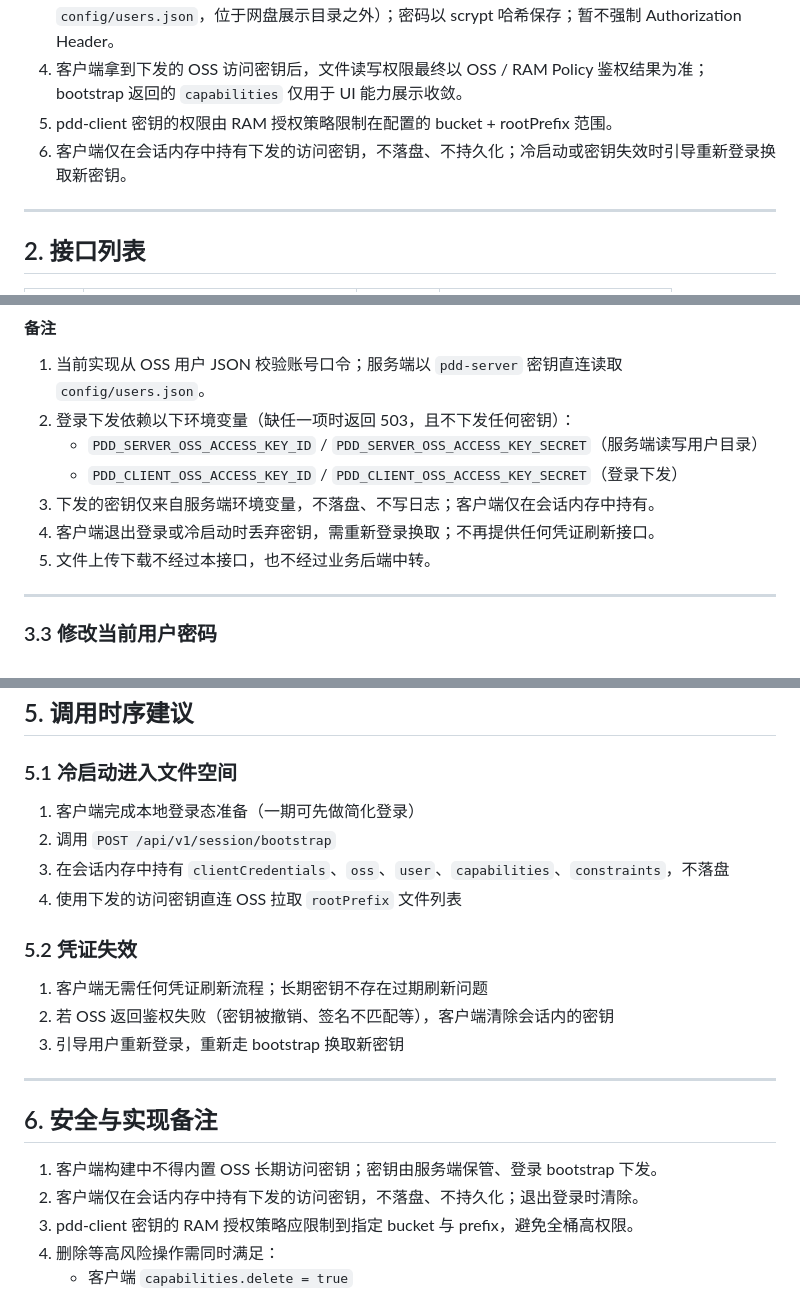
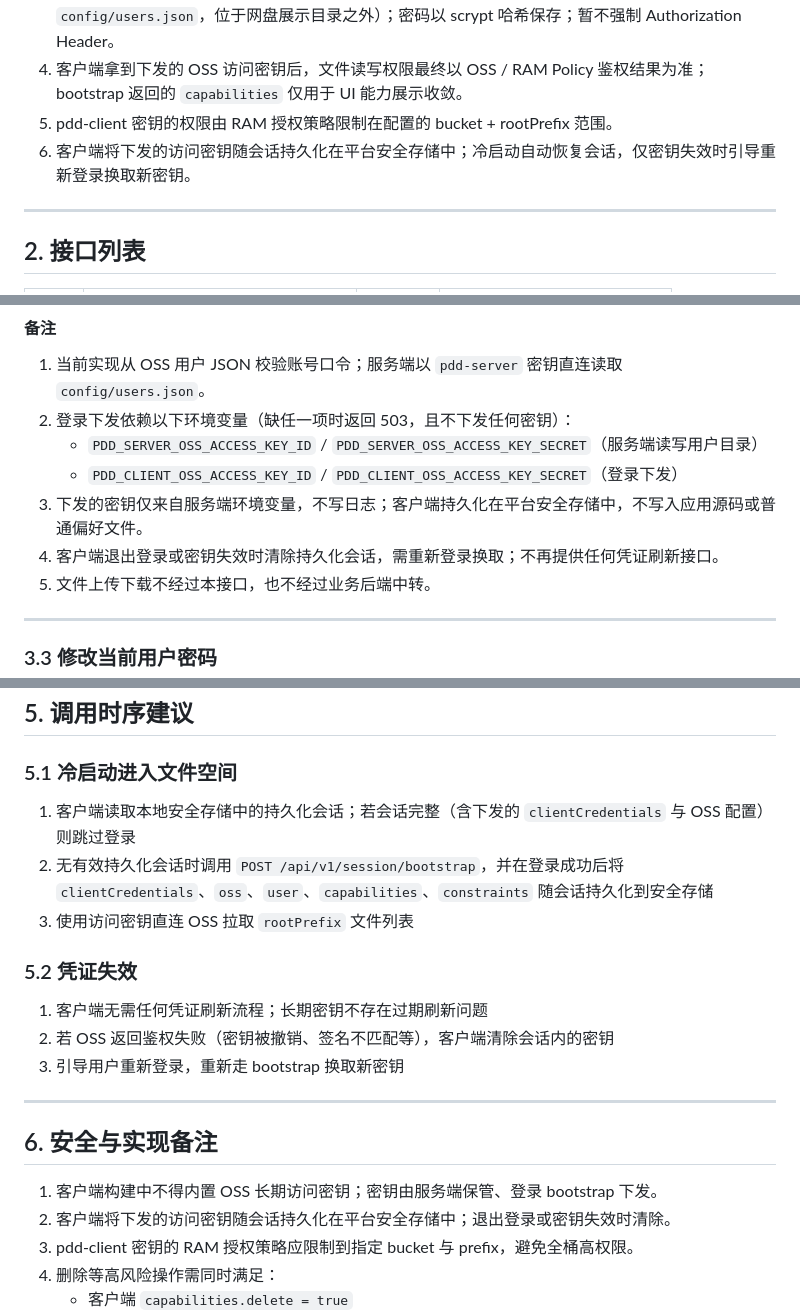
Before and after one commit to littlefisher666/private-domain-drive, a Markdown page: docs/接口.md, 3 parts joined by grey strips. Rendered like a GitHub page.

```diff
--- a/docs/接口.md
+++ b/docs/接口.md
@@ -84,7 +84,7 @@
 3. bootstrap 通过 body 中的 account / password 校验 OSS 用户配置文件（固定对象键为 `config/users.json`，位于网盘展示目录之外）；密码以 scrypt 哈希保存；暂不强制 Authorization Header。
 4. 客户端拿到下发的 OSS 访问密钥后，文件读写权限最终以 OSS / RAM Policy 鉴权结果为准；bootstrap 返回的 `capabilities` 仅用于 UI 能力展示收敛。
 5. pdd-client 密钥的权限由 RAM 授权策略限制在配置的 bucket + rootPrefix 范围。
-6. 客户端仅在会话内存中持有下发的访问密钥，不落盘、不持久化；冷启动或密钥失效时引导重新登录换取新密钥。
+6. 客户端将下发的访问密钥随会话持久化在平台安全存储中；冷启动自动恢复会话，仅密钥失效时引导重新登录换取新密钥。
 
 ---
 
@@ -298,8 +298,8 @@ body 非法：
 2. 登录下发依赖以下环境变量（缺任一项时返回 503，且不下发任何密钥）：
    - `PDD_SERVER_OSS_ACCESS_KEY_ID` / `PDD_SERVER_OSS_ACCESS_KEY_SECRET`（服务端读写用户目录）
    - `PDD_CLIENT_OSS_ACCESS_KEY_ID` / `PDD_CLIENT_OSS_ACCESS_KEY_SECRET`（登录下发）
-3. 下发的密钥仅来自服务端环境变量，不落盘、不写日志；客户端仅在会话内存中持有。
-4. 客户端退出登录或冷启动时丢弃密钥，需重新登录换取；不再提供任何凭证刷新接口。
+3. 下发的密钥仅来自服务端环境变量，不写日志；客户端持久化在平台安全存储中，不写入应用源码或普通偏好文件。
+4. 客户端退出登录或密钥失效时清除持久化会话，需重新登录换取；不再提供任何凭证刷新接口。
 5. 文件上传下载不经过本接口，也不经过业务后端中转。
 
 ---
@@ -350,10 +350,9 @@ body 非法：
 
 ### 5.1 冷启动进入文件空间
 
-1. 客户端完成本地登录态准备（一期可先做简化登录）
-2. 调用 `POST /api/v1/session/bootstrap`
-3. 在会话内存中持有 `clientCredentials`、`oss`、`user`、`capabilities`、`constraints`，不落盘
-4. 使用下发的访问密钥直连 OSS 拉取 `rootPrefix` 文件列表
+1. 客户端读取本地安全存储中的持久化会话；若会话完整（含下发的 `clientCredentials` 与 OSS 配置）则跳过登录
+2. 无有效持久化会话时调用 `POST /api/v1/session/bootstrap`，并在登录成功后将 `clientCredentials`、`oss`、`user`、`capabilities`、`constraints` 随会话持久化到安全存储
+3. 使用访问密钥直连 OSS 拉取 `rootPrefix` 文件列表
 
 ### 5.2 凭证失效
 
@@ -366,7 +365,7 @@ body 非法：
 ## 6. 安全与实现备注
 
 1. 客户端构建中不得内置 OSS 长期访问密钥；密钥由服务端保管、登录 bootstrap 下发。
-2. 客户端仅在会话内存中持有下发的访问密钥，不落盘、不持久化；退出登录时清除。
+2. 客户端将下发的访问密钥随会话持久化在平台安全存储中；退出登录或密钥失效时清除。
 3. pdd-client 密钥的 RAM 授权策略应限制到指定 bucket 与 prefix，避免全桶高权限。
 4. 删除等高风险操作需同时满足：
    - 客户端 `capabilities.delete = true`
```
Also changed, not shown: AGENTS.md (+1 -1 lines), docs/技术文档.md (+2 -1 lines).
